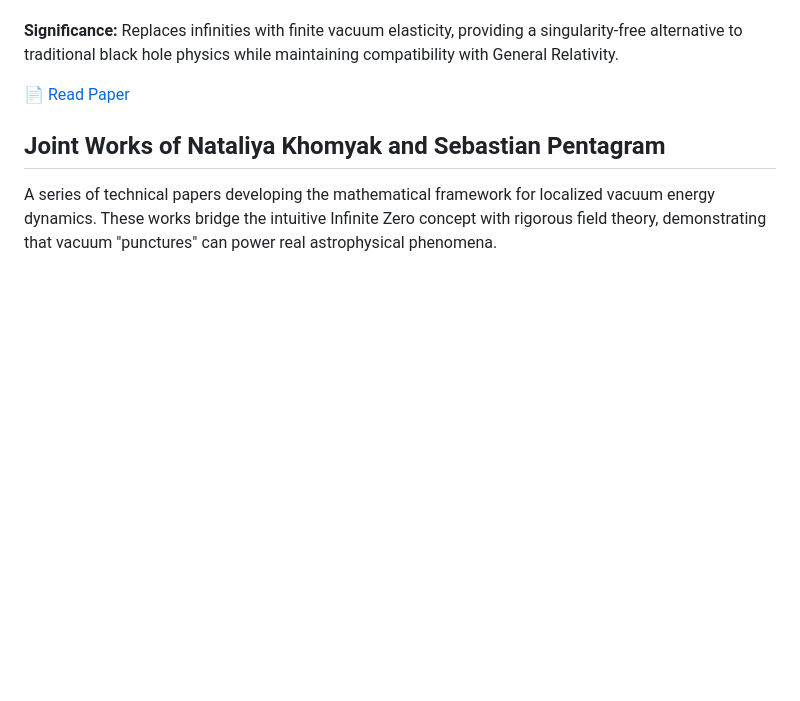
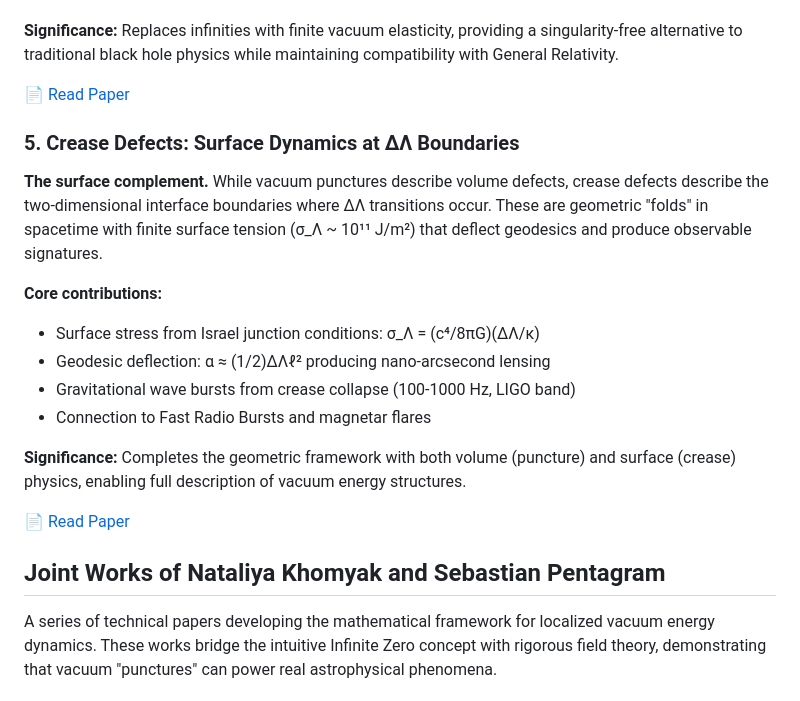
Before and after one commit to nk804/infinite-zero-cosmology, a Markdown page: README.md, the part around the change. Rendered like a GitHub page; blank space fills up the shorter version.

```diff
--- a/README.md
+++ b/README.md
@@ -83,6 +83,20 @@ Provides specific, falsifiable observational tests for the Infinite Zero framewo
 **Significance:** Replaces infinities with finite vacuum elasticity, providing a singularity-free alternative to traditional black hole physics while maintaining compatibility with General Relativity.
 
 [📄 Read Paper](papers/vacuum_puncture.md)
+
+### 5. Crease Defects: Surface Dynamics at ΔΛ Boundaries
+
+**The surface complement.** While vacuum punctures describe volume defects, crease defects describe the two-dimensional interface boundaries where ΔΛ transitions occur. These are geometric "folds" in spacetime with finite surface tension (σ_Λ ~ 10¹¹ J/m²) that deflect geodesics and produce observable signatures.
+
+**Core contributions:**
+- Surface stress from Israel junction conditions: σ_Λ = (c⁴/8πG)(ΔΛ/κ)
+- Geodesic deflection: α ≈ (1/2)ΔΛℓ² producing nano-arcsecond lensing
+- Gravitational wave bursts from crease collapse (100-1000 Hz, LIGO band)
+- Connection to Fast Radio Bursts and magnetar flares
+
+**Significance:** Completes the geometric framework with both volume (puncture) and surface (crease) physics, enabling full description of vacuum energy structures.
+
+[📄 Read Paper](papers/crease_defects.md)
 
 ## Joint Works of Nataliya Khomyak and Sebastian Pentagram
 
```
